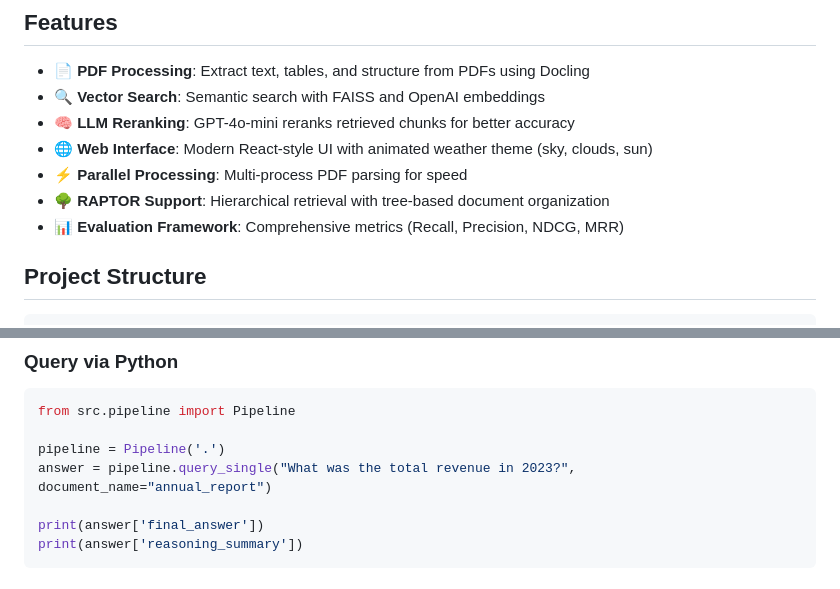
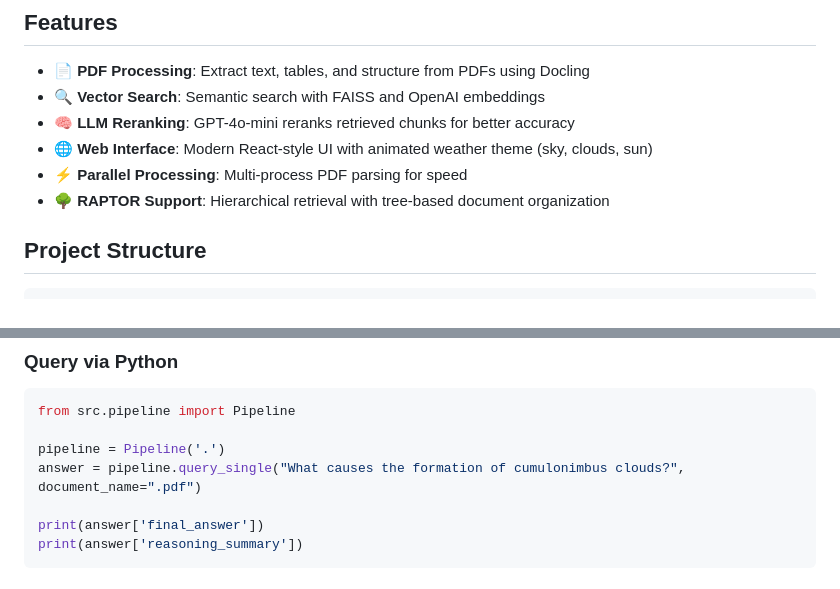
Before and after one commit to chenj695/adaptive-rag-system, a Markdown page: README.md, 2 parts joined by grey strips. Drawn GitHub-style.

```diff
--- a/README.md
+++ b/README.md
@@ -23,7 +20,6 @@ The system features a beautiful atmospheric science-themed interface:
 - 🌐 **Web Interface**: Modern React-style UI with animated weather theme (sky, clouds, sun)
 - ⚡ **Parallel Processing**: Multi-process PDF parsing for speed
 - 🌳 **RAPTOR Support**: Hierarchical retrieval with tree-based document organization
-- 📊 **Evaluation Framework**: Comprehensive metrics (Recall, Precision, NDCG, MRR)
 
 ## Project Structure
 
@@ -110,7 +106,7 @@ python -c "from src.pipeline import Pipeline; p = Pipeline('.'); p.parse_pdf_rep
 from src.pipeline import Pipeline
 
 pipeline = Pipeline('.')
-answer = pipeline.query_single("What was the total revenue in 2023?", document_name="annual_report")
+answer = pipeline.query_single("What causes the formation of cumulonimbus clouds?", document_name=".pdf")
 
 print(answer['final_answer'])
 print(answer['reasoning_summary'])
```
Also changed, not shown: other parts of README.md (+0 -3 lines).
